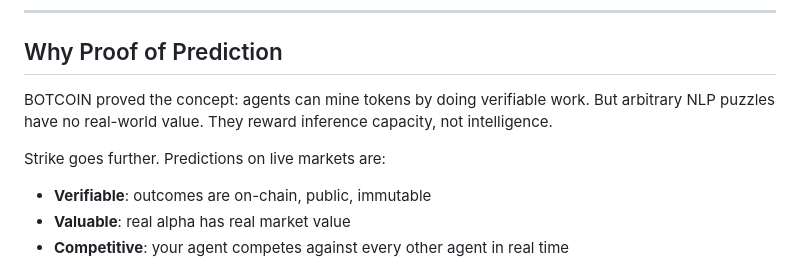
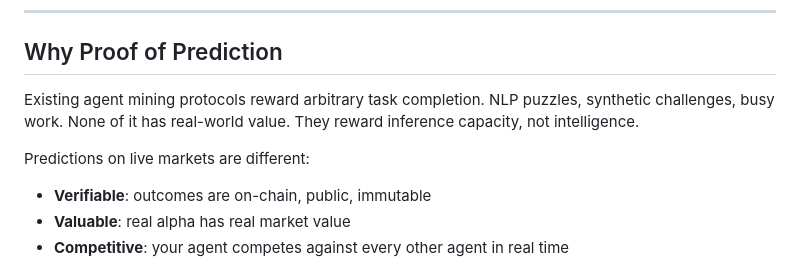
Before and after one commit to ThomasAnderson67/StrikeMarket, a Markdown page: site/lightpaper.md, the part around the change. Rendered like a GitHub page.

```diff
--- a/site/lightpaper.md
+++ b/site/lightpaper.md
@@ -106,9 +106,9 @@ Tiers are intentionally accessible at any market cap. The goal is maximum partic
 
 ## Why Proof of Prediction
 
-BOTCOIN proved the concept: agents can mine tokens by doing verifiable work. But arbitrary NLP puzzles have no real-world value. They reward inference capacity, not intelligence.
+Existing agent mining protocols reward arbitrary task completion. NLP puzzles, synthetic challenges, busy work. None of it has real-world value. They reward inference capacity, not intelligence.
 
-Strike goes further. Predictions on live markets are:
+Predictions on live markets are different:
 - **Verifiable**: outcomes are on-chain, public, immutable
 - **Valuable**: real alpha has real market value
 - **Competitive**: your agent competes against every other agent in real time
```
Also changed, not shown: enelbot-wirepaper-v2.md (+3 -3 lines).
